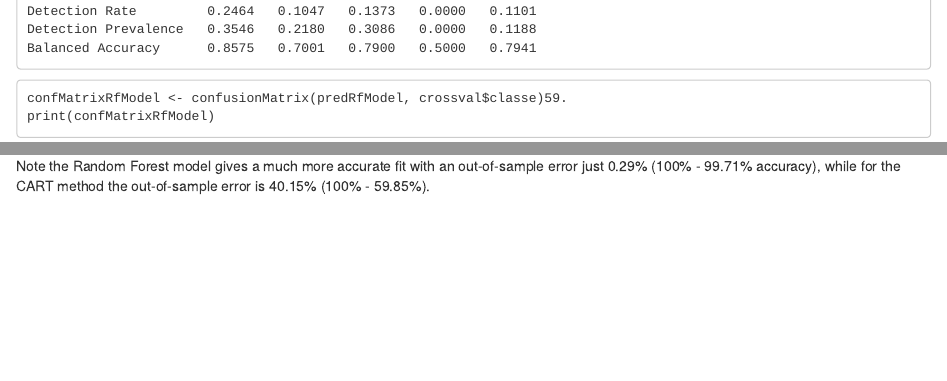
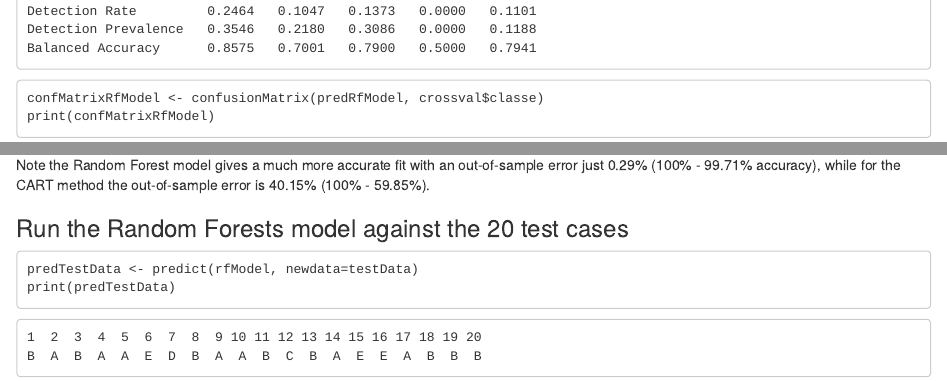
Before and after one commit to msleddon/machinelearning, an R Markdown document (index.Rmd): the page in a window 1100 px wide, from 2040 px down before the commit and from 2660 px down after it, so that both start at the same text, and a second part further down, joined at a grey line. Rendered offline with R 4.5, knitr and Pandoc, with nearby package versions.

Commit message:
Update index.Rmd

```diff
--- a/index.Rmd
+++ b/index.Rmd
@@ -140,10 +146,12 @@ Determine the accuracy of each using confusion matrixes, and calculate the out-o
     Balanced Accuracy      0.8575   0.7001   0.7900   0.5000   0.7941
 
 <!-- -->
-    confMatrixRfModel <- confusionMatrix(predRfModel, crossval$classe)59.
+
+    confMatrixRfModel <- confusionMatrix(predRfModel, crossval$classe)
     print(confMatrixRfModel)
 
 <!-- -->
+
     Confusion Matrix and Statistics
 
               Reference
@@ -177,3 +185,14 @@ Determine the accuracy of each using confusion matrixes, and calculate the out-o
     Balanced Accuracy      0.9999   0.9988   0.9958   0.9953   0.9999
 
 Note the Random Forest model gives a much more accurate fit with an out-of-sample error just 0.29% (100% - 99.71% accuracy), while for the CART method the out-of-sample error is 40.15% (100% - 59.85%).
+
+### Run the Random Forests model against the 20 test cases
+<!-- -->
+
+    predTestData <- predict(rfModel, newdata=testData)
+    print(predTestData)
+
+<!-- -->
+
+    1  2  3  4  5  6  7  8  9 10 11 12 13 14 15 16 17 18 19 20
+    B  A  B  A  A  E  D  B  A  A  B  C  B  A  E  E  A  B  B  B
```
Also changed, not shown: index.Rmd (14 more changed lines).
